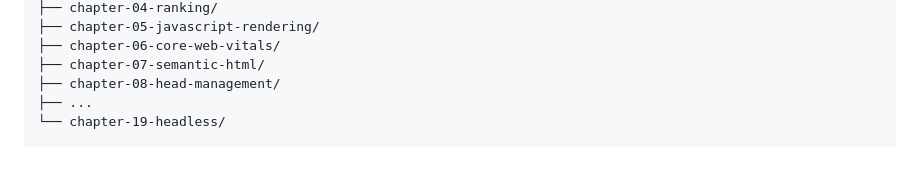
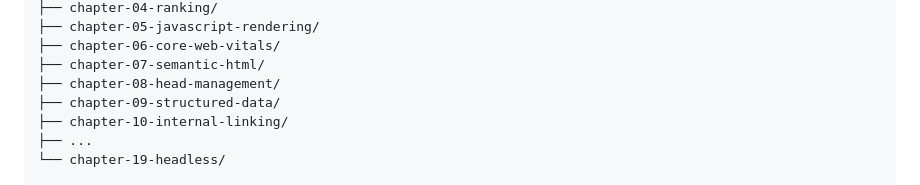
Before and after one commit to nimajafari/seo-for-engineers, a Markdown page: README.md, the part around the change. Rendered like a GitHub page; blank space fills up the shorter version.

```diff
--- a/README.md
+++ b/README.md
@@ -60,6 +60,8 @@ its chapter README. None is theoretical.
 ├── chapter-06-core-web-vitals/
 ├── chapter-07-semantic-html/
 ├── chapter-08-head-management/
+├── chapter-09-structured-data/
+├── chapter-10-internal-linking/
 ├── ...
 └── chapter-19-headless/
 
```
